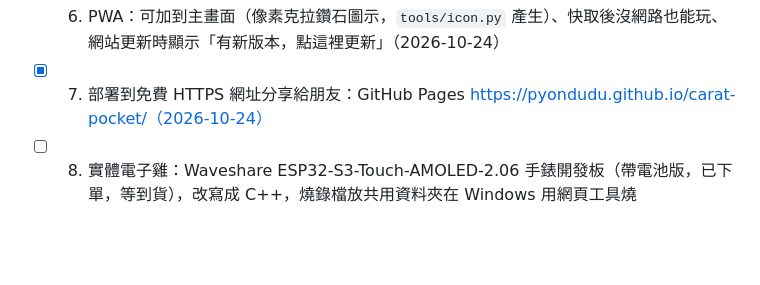
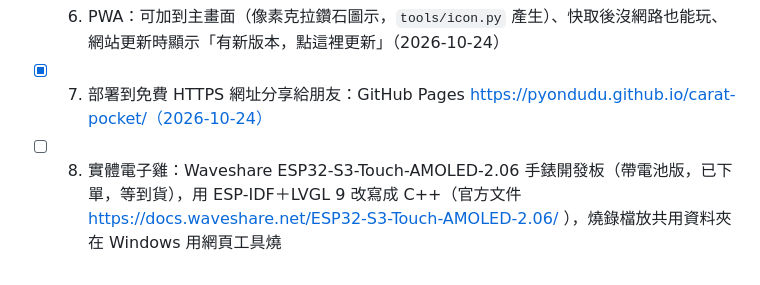
Before and after one commit to pyondudu/carat-pocket, a Markdown page: README.md, the part around the change. GitHub-like rendering; blank space fills up the shorter version.

Commit message:
記錄手錶官方文件與開發環境（ESP-IDF 5.5.2＋LVGL 9）
Co-Authored-By: Claude Opus 5.5 <noreply@anthropic.com>

```diff
--- a/README.md
+++ b/README.md
@@ -53,4 +53,4 @@ npm run build    # 型別檢查 + 打包到 dist/
 - [ ] 5. 用 OpenAI 生成像素角色與素材，取代佔位圖（13 隻角色表情已完成，O.C.L 以外改為底圖＋程式五官，會呼吸、眨眼、互動時跳；食物、房間等素材待做）
 - [x] 6. PWA：可加到主畫面（像素克拉鑽石圖示，`tools/icon.py` 產生）、快取後沒網路也能玩、網站更新時顯示「有新版本，點這裡更新」（2026-10-24）
 - [x] 7. 部署到免費 HTTPS 網址分享給朋友：GitHub Pages https://pyondudu.github.io/carat-pocket/（2026-10-24）
-- [ ] 8. 實體電子雞：Waveshare ESP32-S3-Touch-AMOLED-2.06 手錶開發板（帶電池版，已下單，等到貨），改寫成 C++，燒錄檔放共用資料夾在 Windows 用網頁工具燒
+- [ ] 8. 實體電子雞：Waveshare ESP32-S3-Touch-AMOLED-2.06 手錶開發板（帶電池版，已下單，等到貨），用 ESP-IDF＋LVGL 9 改寫成 C++（官方文件 https://docs.waveshare.net/ESP32-S3-Touch-AMOLED-2.06/ ），燒錄檔放共用資料夾在 Windows 用網頁工具燒
```
Also changed, not shown: CLAUDE.md (+1 -0 lines).
